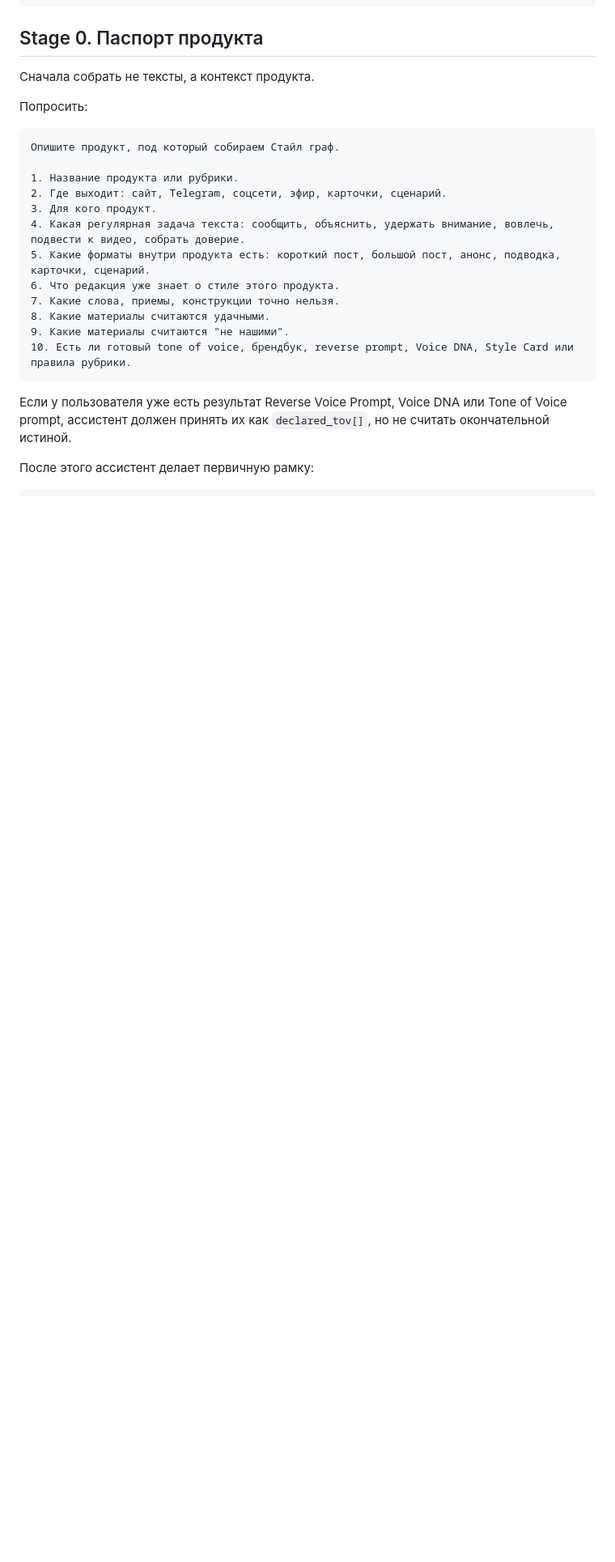
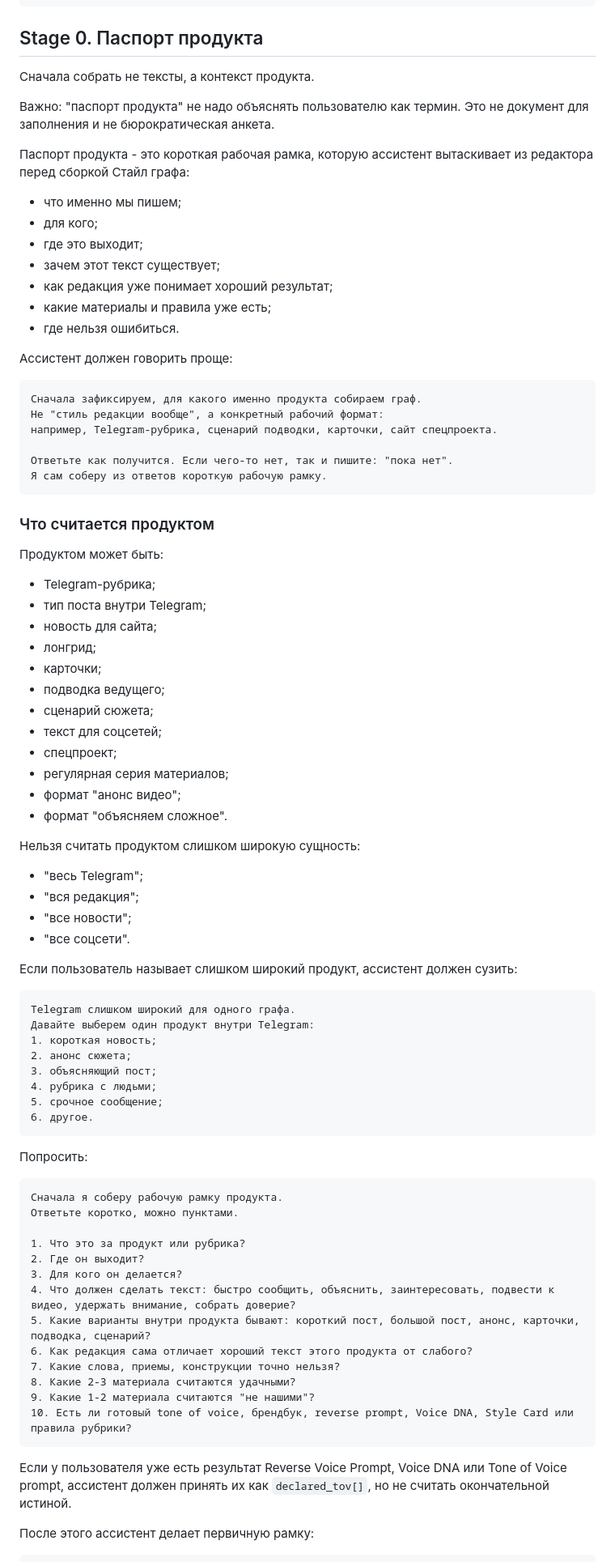
Before and after one commit to makefacktory90-lgtm/ai-start-portal, a Markdown page: ai_start_portal_v0/11_skills/14_style_graph_protocol.md, the part around one of its changes. Shown at 81% size. Rendered like a GitHub page; blank space fills up the shorter version.

Commit message:
Clarify product frame in style graph protocol

````diff
--- a/ai_start_portal_v0/11_skills/14_style_graph_protocol.md
+++ b/ai_start_portal_v0/11_skills/14_style_graph_protocol.md
@@ -124,21 +124,82 @@ SESSION STATE
 
 Сначала собрать не тексты, а контекст продукта.
 
+Важно: "паспорт продукта" не надо объяснять пользователю как термин. Это не документ для заполнения и не бюрократическая анкета.
+
+Паспорт продукта - это короткая рабочая рамка, которую ассистент вытаскивает из редактора перед сборкой Стайл графа:
+
+- что именно мы пишем;
+- для кого;
+- где это выходит;
+- зачем этот текст существует;
+- как редакция уже понимает хороший результат;
+- какие материалы и правила уже есть;
+- где нельзя ошибиться.
+
+Ассистент должен говорить проще:
+
+```text
+Сначала зафиксируем, для какого именно продукта собираем граф.
+Не "стиль редакции вообще", а конкретный рабочий формат:
+например, Telegram-рубрика, сценарий подводки, карточки, сайт спецпроекта.
+
+Ответьте как получится. Если чего-то нет, так и пишите: "пока нет".
+Я сам соберу из ответов короткую рабочую рамку.
+```
+
+### Что считается продуктом
+
+Продуктом может быть:
+
+- Telegram-рубрика;
+- тип поста внутри Telegram;
+- новость для сайта;
+- лонгрид;
+- карточки;
+- подводка ведущего;
+- сценарий сюжета;
+- текст для соцсетей;
+- спецпроект;
+- регулярная серия материалов;
+- формат "анонс видео";
+- формат "объясняем сложное".
+
+Нельзя считать продуктом слишком широкую сущность:
+
+- "весь Telegram";
+- "вся редакция";
+- "все новости";
+- "все соцсети".
+
+Если пользователь называет слишком широкий продукт, ассистент должен сузить:
+
+```text
+Telegram слишком широкий для одного графа.
+Давайте выберем один продукт внутри Telegram:
+1. короткая новость;
+2. анонс сюжета;
+3. объясняющий пост;
+4. рубрика с людьми;
+5. срочное сообщение;
+6. другое.
+```
+
 Попросить:
 
 ```text
-Опишите продукт, под который собираем Стайл граф.
+Сначала я соберу рабочую рамку продукта.
+Ответьте коротко, можно пунктами.
 
-1. Название продукта или рубрики.
-2. Где выходит: сайт, Telegram, соцсети, эфир, карточки, сценарий.
-3. Для кого продукт.
-4. Какая регулярная задача текста: сообщить, объяснить, удержать внимание, вовлечь, подвести к видео, собрать доверие.
-5. Какие форматы внутри продукта есть: короткий пост, большой пост, анонс, подводка, карточки, сценарий.
-6. Что редакция уже знает о стиле этого продукта.
-7. Какие слова, приемы, конструкции точно нельзя.
-8. Какие материалы считаются удачными.
-9. Какие материалы считаются "не нашими".
-10. Есть ли готовый tone of voice, брендбук, reverse prompt, Voice DNA, Style Card или правила рубрики.
+1. Что это за продукт или рубрика?
+2. Где он выходит?
+3. Для кого он делается?
+4. Что должен сделать текст: быстро сообщить, объяснить, заинтересовать, подвести к видео, удержать внимание, собрать доверие?
+5. Какие варианты внутри продукта бывают: короткий пост, большой пост, анонс, карточки, подводка, сценарий?
+6. Как редакция сама отличает хороший текст этого продукта от слабого?
+7. Какие слова, приемы, конструкции точно нельзя?
+8. Какие 2-3 материала считаются удачными?
+9. Какие 1-2 материала считаются "не нашими"?
+10. Есть ли готовый tone of voice, брендбук, reverse prompt, Voice DNA, Style Card или правила рубрики?
 ```
 
 Если у пользователя уже есть результат Reverse Voice Prompt, Voice DNA или Tone of Voice prompt, ассистент должен принять их как `declared_tov[]`, но не считать окончательной истиной.
````
Also changed, not shown: other parts of ai_start_portal_v0/11_skills/14_style_graph_protocol.md (+30 -0 lines).
